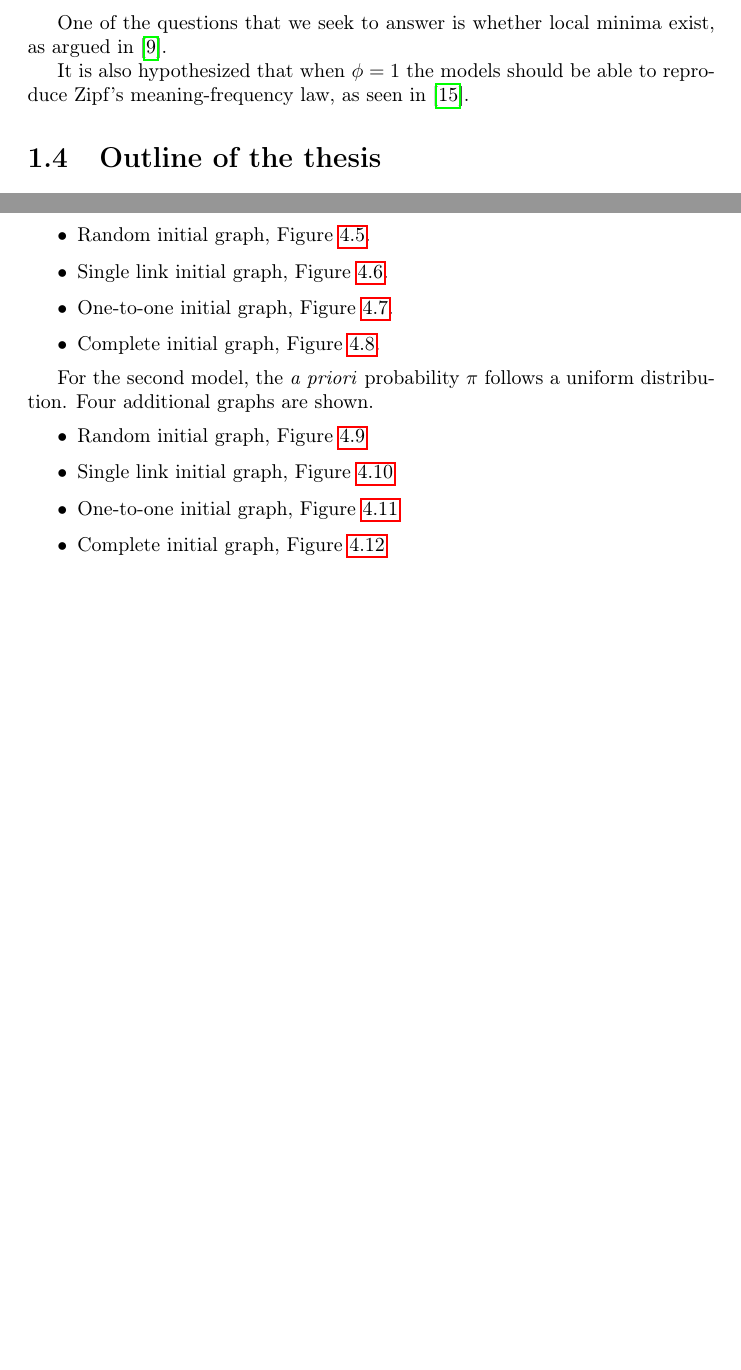
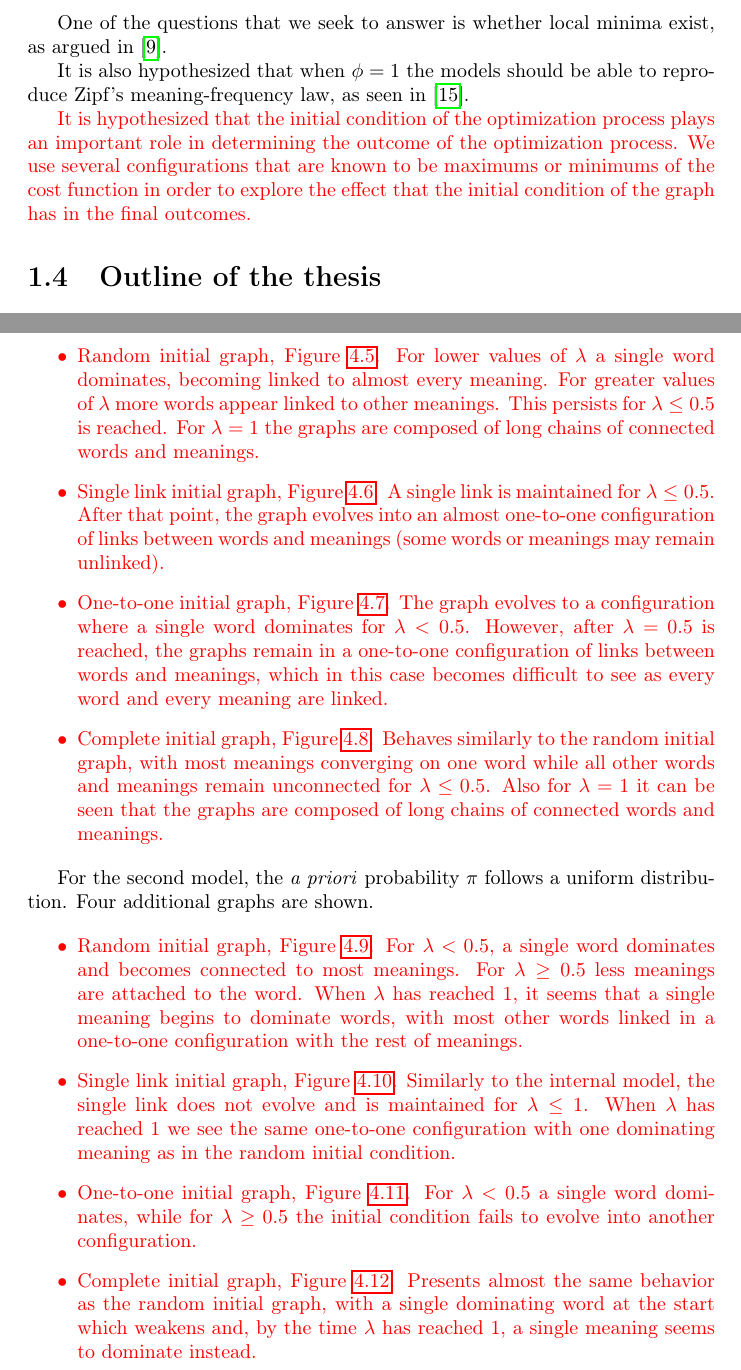
Before and after one commit to david-carrera/tfm, a LaTeX thesis (tfm.tex, which reads introduction.tex, results.tex): two parts of pages 17 and 47 of 114 before the commit and two parts of pages 17 and 48 of 115 after it, joined at a grey line, cut so that both start at the same text, the shorter picture padded with empty space. Compiled offline with pdfLaTeX.

Commit message:
add initial conditions comments and comments to graph plots

```diff
--- a/introduction.tex
+++ b/introduction.tex
@@ -473,6 +473,9 @@ One of the questions that we seek to answer is whether local minima exist, as ar
 
 It is also hypothesized that when $\phi=1$ the models should be able to reproduce Zipf's meaning-frequency law, as seen in \cite{Ferrer2018a}.
 
+\redtxt{It is hypothesized that the initial condition of the optimization process plays an important role in determining the outcome of the optimization process.
+We use several configurations that are known to be maximums or minimums of the cost function in order to explore the effect that the initial condition of the graph has in the final outcomes.}
+
 \section{Outline of the thesis}
 \label{sec:introduction_outline}
 
--- a/results.tex
+++ b/results.tex
@@ -145,19 +157,39 @@ It is interesting to see the different shapes the graph takes for different valu
 
 For the first model, four graphs are shown.
 
+\begin{redenv}
   \begin{itemize}
   \item Random initial graph, Figure \ref{fig:graphVisualization_firstModel_phi1_nm60_static_randomBipartite_allowUnlinked}.
+    For lower values of $\lambda$ a single word dominates, becoming linked to almost every meaning.
+    For greater values of $\lambda$ more words appear linked to other meanings.
+    This persists for $\lambda \leq 0.5$ is reached.
+    For $\lambda=1$ the graphs are composed of long chains of connected words and meanings.
   \item Single link initial graph, Figure \ref{fig:graphVisualization_firstModel_phi1_nm60_static_singleLink_allowUnlinked}.
+    A single link is maintained for $\lambda \leq 0.5$.
+    After that point, the graph evolves into an almost one-to-one configuration of links between words and meanings (some words or meanings may remain unlinked).
   \item One-to-one initial graph, Figure \ref{fig:graphVisualization_firstModel_phi1_nm60_static_oneToOne_allowUnlinked}.
+    The graph evolves to a configuration where a single word dominates for $\lambda < 0.5$.
+    However, after $\lambda=0.5$ is reached, the graphs remain in a one-to-one configuration of links between words and meanings, which in this case becomes difficult to see as every word and every meaning are linked.
   \item Complete initial graph, Figure \ref{fig:graphVisualization_firstModel_phi1_nm60_static_complete_allowUnlinked}.
+    Behaves similarly to the random initial graph, with most meanings converging on one word while all other words and meanings remain unconnected for $\lambda \leq 0.5$.
+    Also for $\lambda=1$ it can be seen that the graphs are composed of long chains of connected words and meanings.
   \end{itemize}
+\end{redenv}
 
 For the second model, the \emph{a priori} probability $\pi$ follows a uniform distribution.
 Four additional graphs are shown.
 
+\begin{redenv}
   \begin{itemize}
-\item Random initial graph, Figure \ref{fig:graphVisualization_uniform_phi1_nm60_static_randomBipartite_allowUnlinked}
-\item Single link initial graph, Figure \ref{fig:graphVisualization_uniform_phi1_nm60_static_singleLink_allowUnlinked}
-\item One-to-one initial graph, Figure \ref{fig:graphVisualization_uniform_phi1_nm60_static_oneToOne_allowUnlinked}
-\item Complete initial graph, Figure \ref{fig:graphVisualization_uniform_phi1_nm60_static_complete_allowUnlinked}
+  \item Random initial graph, Figure \ref{fig:graphVisualization_uniform_phi1_nm60_static_randomBipartite_allowUnlinked}.
+    For $\lambda < 0.5$, a single word dominates and becomes connected to most meanings.
+    For $\lambda \geq 0.5$ less meanings are attached to the word.
+    When $\lambda$ has reached 1, it seems that a single meaning begins to dominate words, with most other words linked in a one-to-one configuration with the rest of meanings.
+  \item Single link initial graph, Figure \ref{fig:graphVisualization_uniform_phi1_nm60_static_singleLink_allowUnlinked}.
+    Similarly to the \firstmodel{}, the single link does not evolve and is maintained for $\lambda \leq 1$.
+    When $\lambda$ has reached 1 we see the same one-to-one configuration with one dominating meaning as in the random initial condition.
+  \item One-to-one initial graph, Figure \ref{fig:graphVisualization_uniform_phi1_nm60_static_oneToOne_allowUnlinked}.
+    For $\lambda < 0.5$ a single word dominates, while for $\lambda \geq 0.5$ the initial condition fails to evolve into another configuration.
+  \item Complete initial graph, Figure \ref{fig:graphVisualization_uniform_phi1_nm60_static_complete_allowUnlinked}.
+    Presents almost the same behavior as the random initial graph, with a single dominating word at the start which weakens and, by the time $\lambda$ has reached 1, a single meaning seems to dominate instead.
   \end{itemize}
```
Also changed, not shown: results.tex (27 more changed lines). Lines whose indentation alone changed are shown as unchanged.
